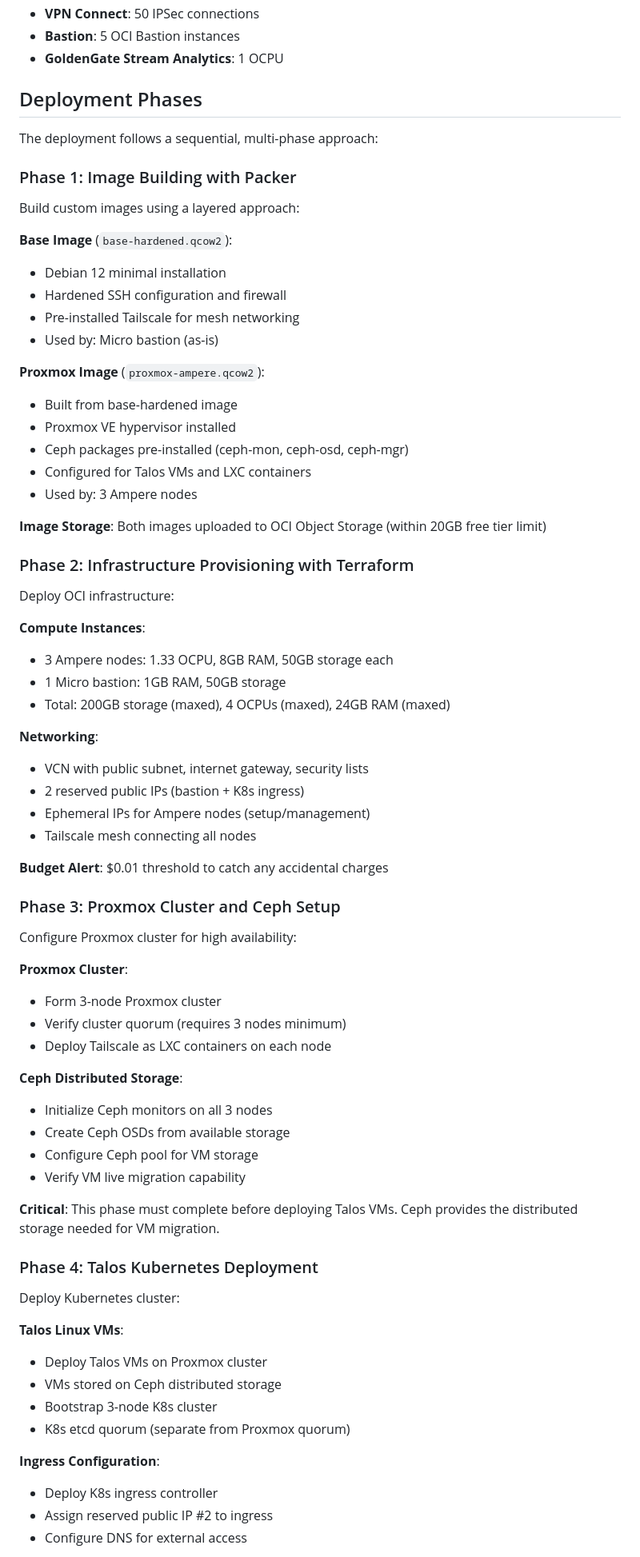
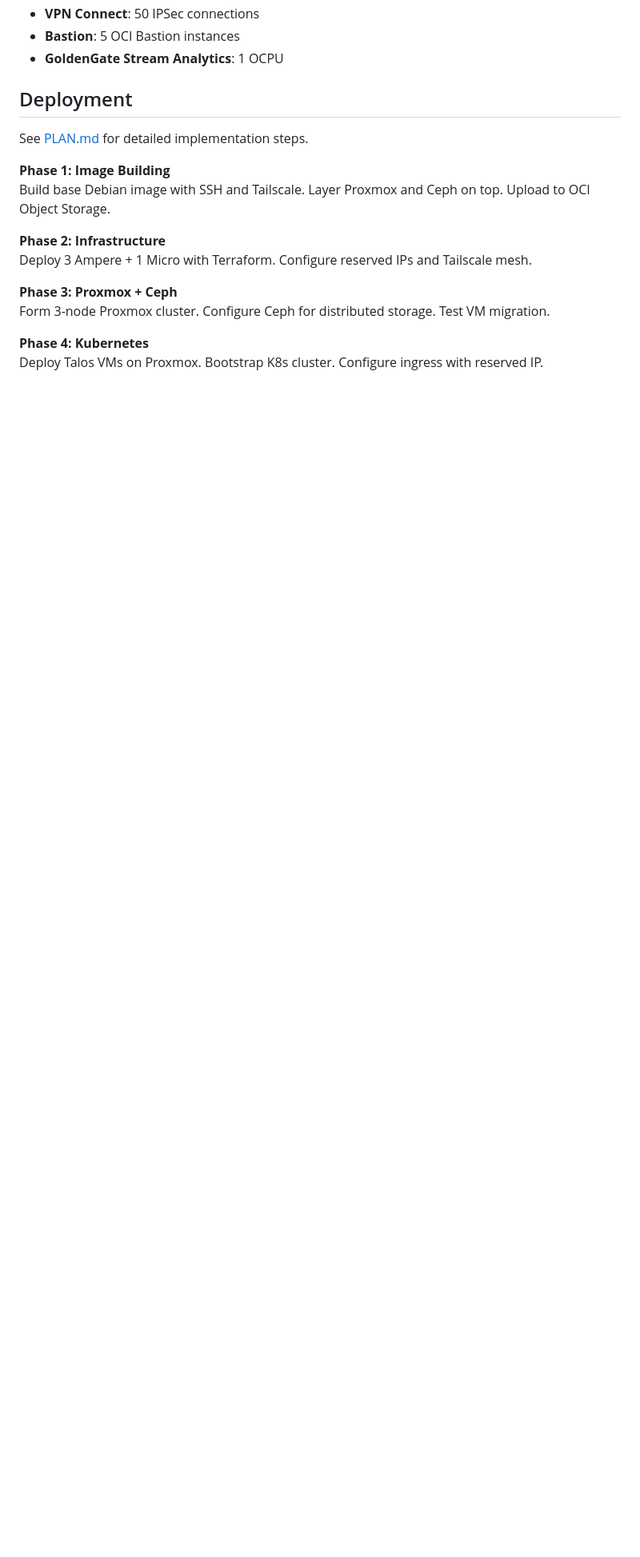
Before and after one commit to syscode-labs/oci-free-tier-manager, a Markdown page: README.md, the part around one of its changes. Shown at 80% size. GitHub-like rendering; blank space fills up the shorter version.

```diff
--- a/README.md
+++ b/README.md
@@ -119,75 +101,19 @@ Based on official Oracle documentation (verified November 2024), the following r
 - **Bastion**: 5 OCI Bastion instances
 - **GoldenGate Stream Analytics**: 1 OCPU
 
-## Deployment Phases
+## Deployment
 
-The deployment follows a sequential, multi-phase approach:
+See [PLAN.md](PLAN.md) for detailed implementation steps.
 
-### Phase 1: Image Building with Packer
+**Phase 1: Image Building**
+Build base Debian image with SSH and Tailscale. Layer Proxmox and Ceph on top. Upload to OCI Object Storage.
 
-Build custom images using a layered approach:
+**Phase 2: Infrastructure**
+Deploy 3 Ampere + 1 Micro with Terraform. Configure reserved IPs and Tailscale mesh.
 
-**Base Image** (`base-hardened.qcow2`):
-- Debian 12 minimal installation
-- Hardened SSH configuration and firewall
-- Pre-installed Tailscale for mesh networking
-- Used by: Micro bastion (as-is)
+**Phase 3: Proxmox + Ceph**
+Form 3-node Proxmox cluster. Configure Ceph for distributed storage. Test VM migration.
 
-**Proxmox Image** (`proxmox-ampere.qcow2`):
-- Built from base-hardened image
-- Proxmox VE hypervisor installed
-- Ceph packages pre-installed (ceph-mon, ceph-osd, ceph-mgr)
-- Configured for Talos VMs and LXC containers
-- Used by: 3 Ampere nodes
+**Phase 4: Kubernetes**
+Deploy Talos VMs on Proxmox. Bootstrap K8s cluster. Configure ingress with reserved IP.
 
-**Image Storage**: Both images uploaded to OCI Object Storage (within 20GB free tier limit)
-
-### Phase 2: Infrastructure Provisioning with Terraform
-
-Deploy OCI infrastructure:
-
-**Compute Instances**:
-- 3 Ampere nodes: 1.33 OCPU, 8GB RAM, 50GB storage each
-- 1 Micro bastion: 1GB RAM, 50GB storage
-- Total: 200GB storage (maxed), 4 OCPUs (maxed), 24GB RAM (maxed)
-
-**Networking**:
-- VCN with public subnet, internet gateway, security lists
-- 2 reserved public IPs (bastion + K8s ingress)
-- Ephemeral IPs for Ampere nodes (setup/management)
-- Tailscale mesh connecting all nodes
-
-**Budget Alert**: $0.01 threshold to catch any accidental charges
-
-### Phase 3: Proxmox Cluster and Ceph Setup
-
-Configure Proxmox cluster for high availability:
-
-**Proxmox Cluster**:
-- Form 3-node Proxmox cluster
-- Verify cluster quorum (requires 3 nodes minimum)
-- Deploy Tailscale as LXC containers on each node
-
-**Ceph Distributed Storage**:
-- Initialize Ceph monitors on all 3 nodes
-- Create Ceph OSDs from available storage
-- Configure Ceph pool for VM storage
-- Verify VM live migration capability
-
-**Critical**: This phase must complete before deploying Talos VMs. Ceph provides the distributed storage needed for VM migration.
-
-### Phase 4: Talos Kubernetes Deployment
-
-Deploy Kubernetes cluster:
-
-**Talos Linux VMs**:
-- Deploy Talos VMs on Proxmox cluster
-- VMs stored on Ceph distributed storage
-- Bootstrap 3-node K8s cluster
-- K8s etcd quorum (separate from Proxmox quorum)
-
-**Ingress Configuration**:
-- Deploy K8s ingress controller
-- Assign reserved public IP #2 to ingress
-- Configure DNS for external access
-
```
Also changed, not shown: other parts of README.md (+10 -46 lines), PLAN.md (added, +443 -0 lines).
